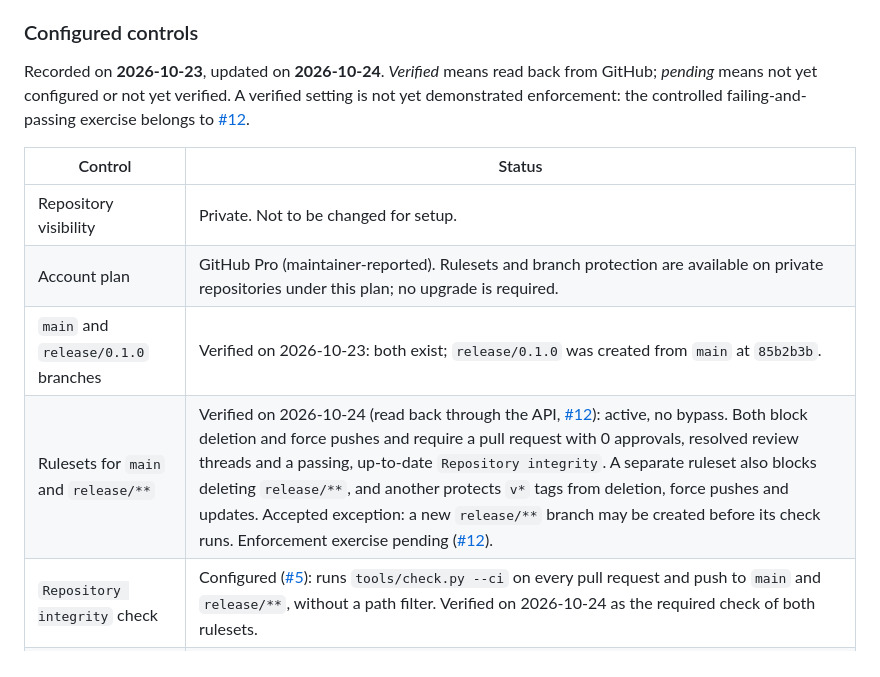
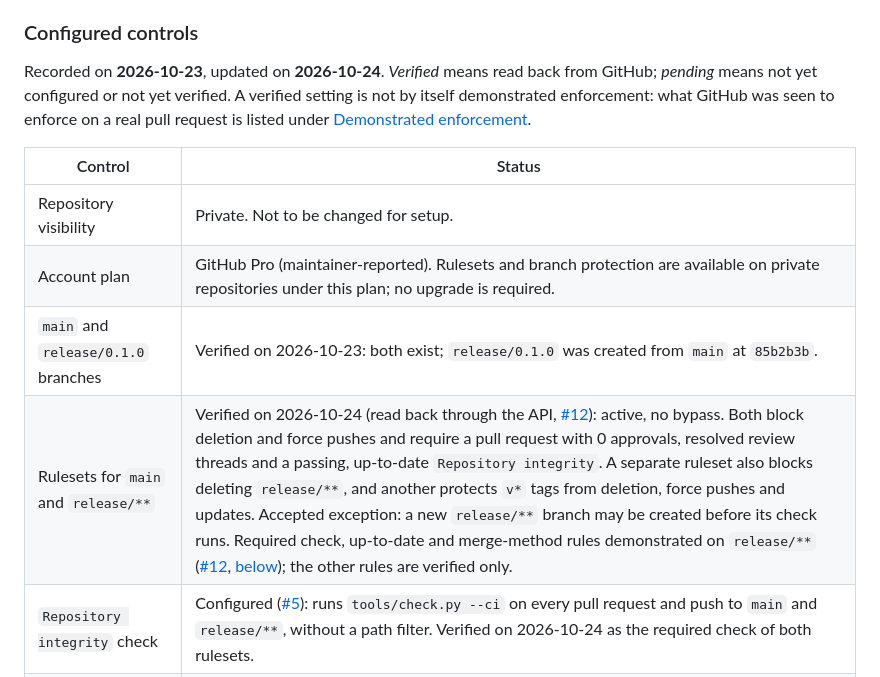
Before and after one commit to danielep71/K-SFTs, a Markdown page: docs/GOVERNANCE.md, the part around one of its changes. GitHub-like rendering.

```diff
--- a/docs/GOVERNANCE.md
+++ b/docs/GOVERNANCE.md
@@ -149,15 +149,16 @@ required checks, or unrelated pull requests cannot merge.
 
 Recorded on **2026-10-23**, updated on **2026-10-24**. *Verified* means read
 back from GitHub; *pending* means not yet configured or not yet verified. A
-verified setting is not yet demonstrated enforcement: the controlled
-failing-and-passing exercise belongs to [#12](https://github.com/danielep71/CCR-K-SFTs/issues/12).
+verified setting is not by itself demonstrated enforcement: what GitHub was
+seen to enforce on a real pull request is listed under
+[Demonstrated enforcement](#demonstrated-enforcement).
 
 | Control | Status |
 | --- | --- |
 | Repository visibility | Private. Not to be changed for setup. |
 | Account plan | GitHub Pro (maintainer-reported). Rulesets and branch protection are available on private repositories under this plan; no upgrade is required. |
 | `main` and `release/0.1.0` branches | Verified on 2026-10-23: both exist; `release/0.1.0` was created from `main` at `85b2b3b`. |
-| Rulesets for `main` and `release/**` | Verified on 2026-10-24 (read back through the API, [#12](https://github.com/danielep71/CCR-K-SFTs/issues/12)): active, no bypass. Both block deletion and force pushes and require a pull request with 0 approvals, resolved review threads and a passing, up-to-date `Repository integrity`. A separate ruleset also blocks deleting `release/**`, and another protects `v*` tags from deletion, force pushes and updates. Accepted exception: a new `release/**` branch may be created before its check runs. Enforcement exercise pending ([#12](https://github.com/danielep71/CCR-K-SFTs/issues/12)). |
+| Rulesets for `main` and `release/**` | Verified on 2026-10-24 (read back through the API, [#12](https://github.com/danielep71/CCR-K-SFTs/issues/12)): active, no bypass. Both block deletion and force pushes and require a pull request with 0 approvals, resolved review threads and a passing, up-to-date `Repository integrity`. A separate ruleset also blocks deleting `release/**`, and another protects `v*` tags from deletion, force pushes and updates. Accepted exception: a new `release/**` branch may be created before its check runs. Required check, up-to-date and merge-method rules demonstrated on `release/**` ([#12](https://github.com/danielep71/CCR-K-SFTs/issues/12), [below](#demonstrated-enforcement)); the other rules are verified only. |
 | `Repository integrity` check | Configured ([#5](https://github.com/danielep71/CCR-K-SFTs/issues/5)): runs `tools/check.py --ci` on every pull request and push to `main` and `release/**`, without a path filter. Verified on 2026-10-24 as the required check of both rulesets. |
 | Merge methods | Verified on 2026-10-24: the repository allows merge commits, squash and rebase. The rulesets allow **merge commits only** into `main`, and **squash or merge commits** into `release/**`, matching [Integration](#-integration). Observed: task pull requests squash-merged into `release/0.1.0` (#40, #43), the release integrated into `main` with a merge commit (#41), and the sync back with a merge commit (#44). Head branches are deleted automatically after merge. |
 | Label workflows | Verified as installed: `Validate label manifest` and `Label drift fixtures` run on pull requests into `main` and `release/**` that change label files; live label reconciliation runs on pushes to `main` that change them; live drift detection runs daily. |
```
Also changed, not shown: other parts of docs/GOVERNANCE.md (+40 -0 lines).
